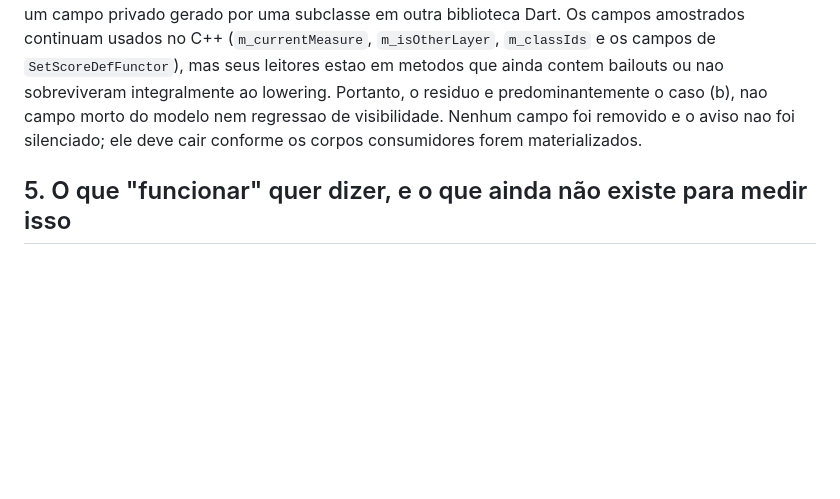
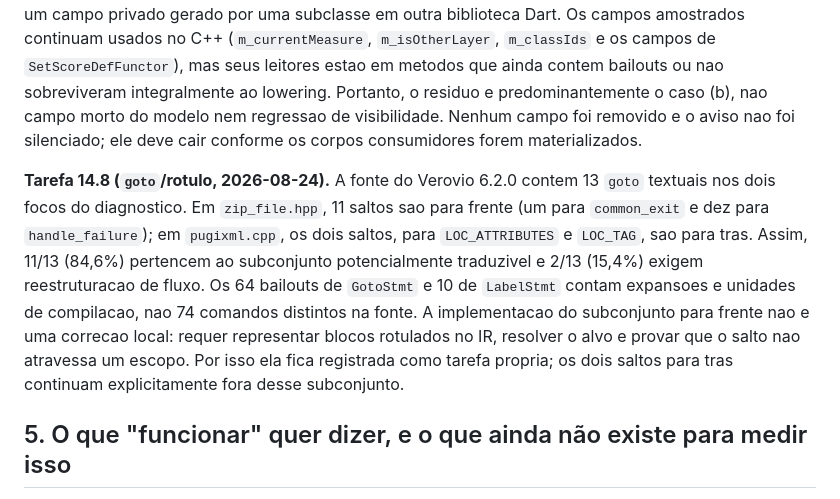
Before and after one commit to mkanada/syntaxbridge, a Markdown page: docs/plans/estado-da-transpilacao-verovio-6.2.md, the part around the change. Rendered like a GitHub page; blank space fills up the shorter version.

Commit message:
docs: mede saltos goto (T14/tarefa 14.8)

```diff
--- a/docs/plans/estado-da-transpilacao-verovio-6.2.md
+++ b/docs/plans/estado-da-transpilacao-verovio-6.2.md
@@ -594,6 +594,19 @@ do modelo nem regressao de visibilidade. Nenhum campo foi removido e o aviso
 nao foi silenciado; ele deve cair conforme os corpos consumidores forem
 materializados.
 
+**Tarefa 14.8 (`goto`/rotulo, 2026-08-24).** A fonte do Verovio 6.2.0 contem
+13 `goto` textuais nos dois focos do diagnostico. Em `zip_file.hpp`, 11 saltos
+sao para frente (um para `common_exit` e dez para `handle_failure`); em
+`pugixml.cpp`, os dois saltos, para `LOC_ATTRIBUTES` e `LOC_TAG`, sao para
+tras. Assim, 11/13 (84,6%) pertencem ao subconjunto potencialmente traduzivel
+e 2/13 (15,4%) exigem reestruturacao de fluxo. Os 64 bailouts de `GotoStmt` e
+10 de `LabelStmt` contam expansoes e unidades de compilacao, nao 74 comandos
+distintos na fonte. A implementacao do subconjunto para frente nao e uma
+correcao local: requer representar blocos rotulados no IR, resolver o alvo e
+provar que o salto nao atravessa um escopo. Por isso ela fica registrada como
+tarefa propria; os dois saltos para tras continuam explicitamente fora desse
+subconjunto.
+
 ## 5. O que "funcionar" quer dizer, e o que ainda não existe para medir isso
 
 Nenhuma das tarefas acima prova que o Dart emitido **faz a mesma coisa** que o
```
